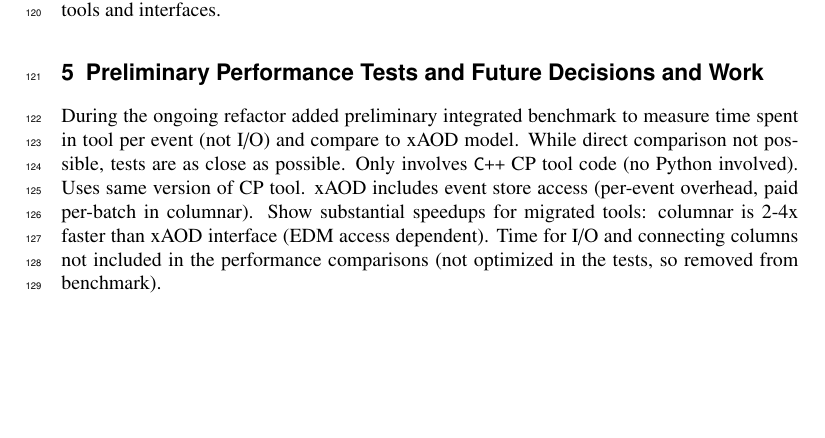
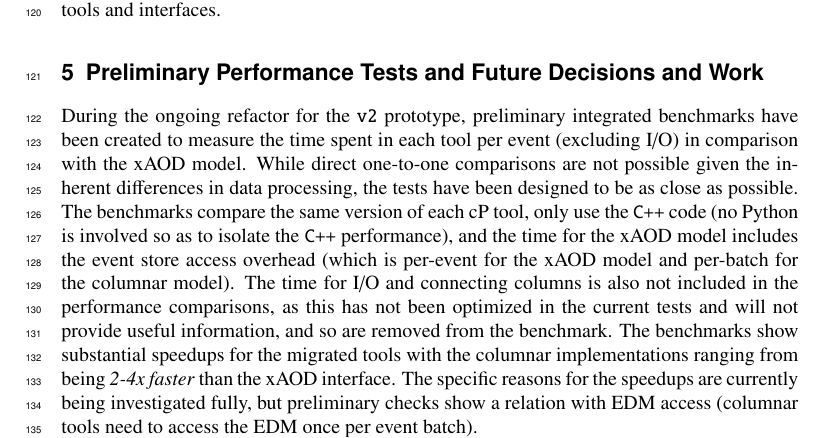
Before and after one commit to matthewfeickert-papers/chep-2024-proceedings-columnar-demonstrator, a LaTeX document (chep_2024_proceedings.tex, which reads src/conclusions.tex): part of page 5 of 7, cut so that both start at the same text, the shorter picture padded with empty space. Compiled offline with XeLaTeX.

Commit message:
Revise paragraph on benchmarks

```diff
--- a/src/conclusions.tex
+++ b/src/conclusions.tex
@@ -1,12 +1,11 @@
 \section{Preliminary Performance Tests and Future Decisions and Work}\label{sec:conclusions}
 
-During the ongoing refactor added preliminary integrated benchmark to measure time spent in tool per event (not I/O) and compare to xAOD model.
-While direct comparison not possible, tests are as close as possible.
-Only involves \texttt{C++} CP tool code (no Python involved).
-Uses same version of CP tool.
-xAOD includes event store access (per-event overhead, paid per-batch in columnar).
-Show substantial speedups for migrated tools: columnar is 2-4x faster than xAOD interface (EDM access dependent).
-Time for I/O and connecting columns not included in the performance comparisons (not optimized in the tests, so removed from benchmark).
+During the ongoing refactor for the \texttt{v2} prototype, preliminary integrated benchmarks have been created to measure the time spent in each tool per event (excluding I/O) in comparison with the xAOD model.
+While direct one-to-one comparisons are not possible given the inherent differences in data processing, the tests have been designed to be as close as possible.
+The benchmarks compare the same version of each cP tool, only use the \texttt{C++} code (no Python is involved so as to isolate the \texttt{C++} performance), and the time for the xAOD model includes the event store access overhead (which is per-event for the xAOD model and per-batch for the columnar model).
+The time for I/O and connecting columns is also not included in the performance comparisons, as this has not been optimized in the current tests and will not provide useful information, and so are removed from the benchmark.
+The benchmarks show substantial speedups for the migrated tools with the columnar implementations ranging from being \emph{2-4x faster} than the xAOD interface.
+The specific reasons for the speedups are currently being investigated fully, but preliminary checks show a relation with EDM access (columnar tools need to access the EDM once per event batch).
 
 ATLAS CP tools were created 10-15 years ago to run in an analysis framework.
 Battle tested, extremely well understood, excellent physics performance, strong desire to be maintained.
```
